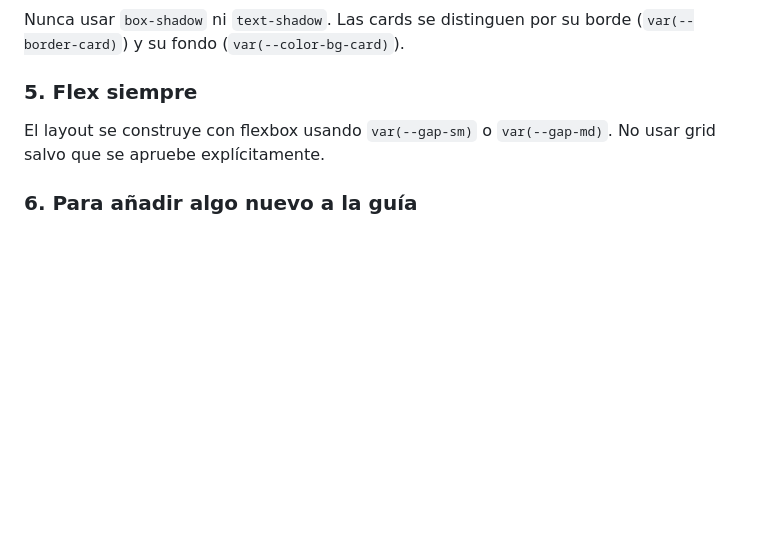
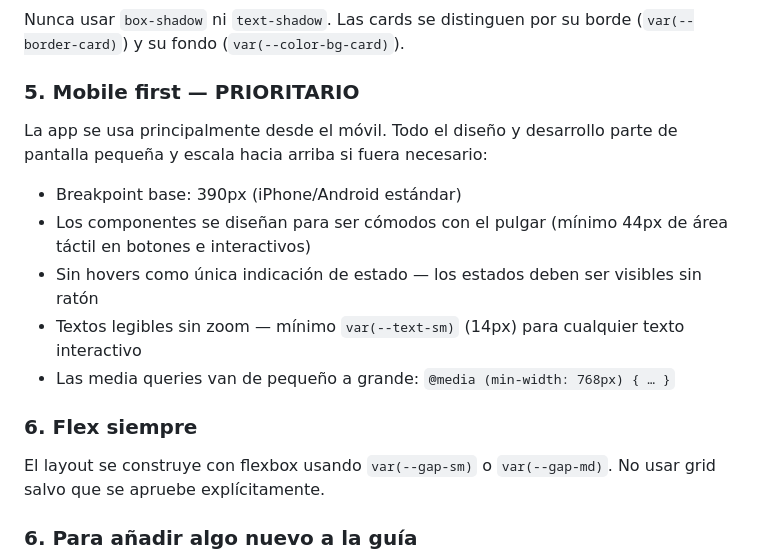
Before and after one commit to Parsy7/fitrackness, a Markdown page: CLAUDE.md, the part around the change. Rendered like a GitHub page; blank space fills up the shorter version.

Commit message:
docs: mobile first añadido como regla prioritaria en guía de marca y CLAUDE.md

```diff
--- a/CLAUDE.md
+++ b/CLAUDE.md
@@ -81,7 +81,15 @@ Antes de crear un componente nuevo comprobar si ya existe en `frontend/src/compo
 ### 4. Sin sombras
 Nunca usar `box-shadow` ni `text-shadow`. Las cards se distinguen por su borde (`var(--border-card)`) y su fondo (`var(--color-bg-card)`).
 
-### 5. Flex siempre
+### 5. Mobile first — PRIORITARIO
+La app se usa principalmente desde el móvil. Todo el diseño y desarrollo parte de pantalla pequeña y escala hacia arriba si fuera necesario:
+- Breakpoint base: 390px (iPhone/Android estándar)
+- Los componentes se diseñan para ser cómodos con el pulgar (mínimo 44px de área táctil en botones e interactivos)
+- Sin hovers como única indicación de estado — los estados deben ser visibles sin ratón
+- Textos legibles sin zoom — mínimo `var(--text-sm)` (14px) para cualquier texto interactivo
+- Las media queries van de pequeño a grande: `@media (min-width: 768px) { … }`
+
+### 6. Flex siempre
 El layout se construye con flexbox usando `var(--gap-sm)` o `var(--gap-md)`. No usar grid salvo que se apruebe explícitamente.
 
 ### 6. Para añadir algo nuevo a la guía
```
Also changed, not shown: BRAND_GUIDE.md (+8 -0 lines).
